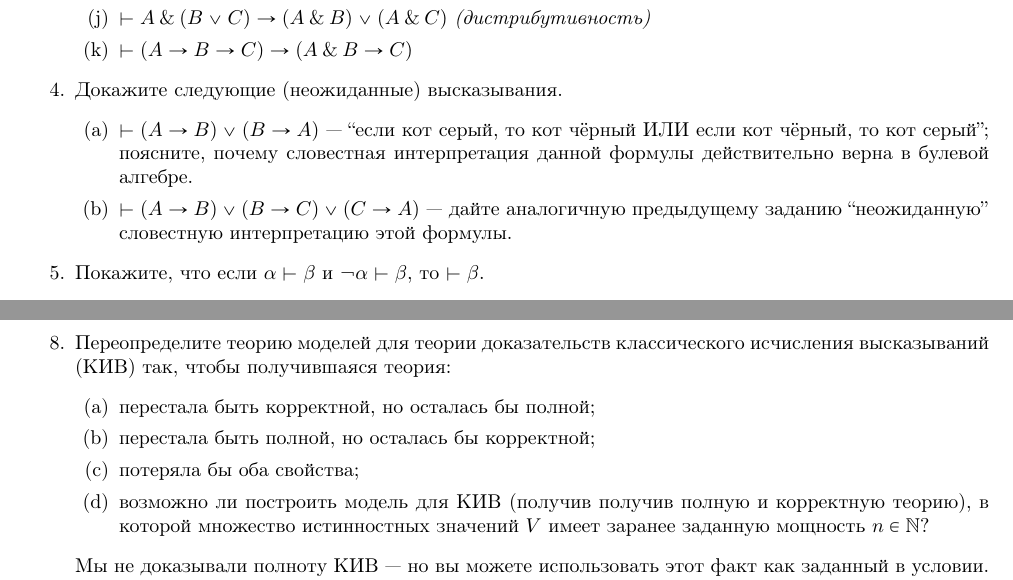
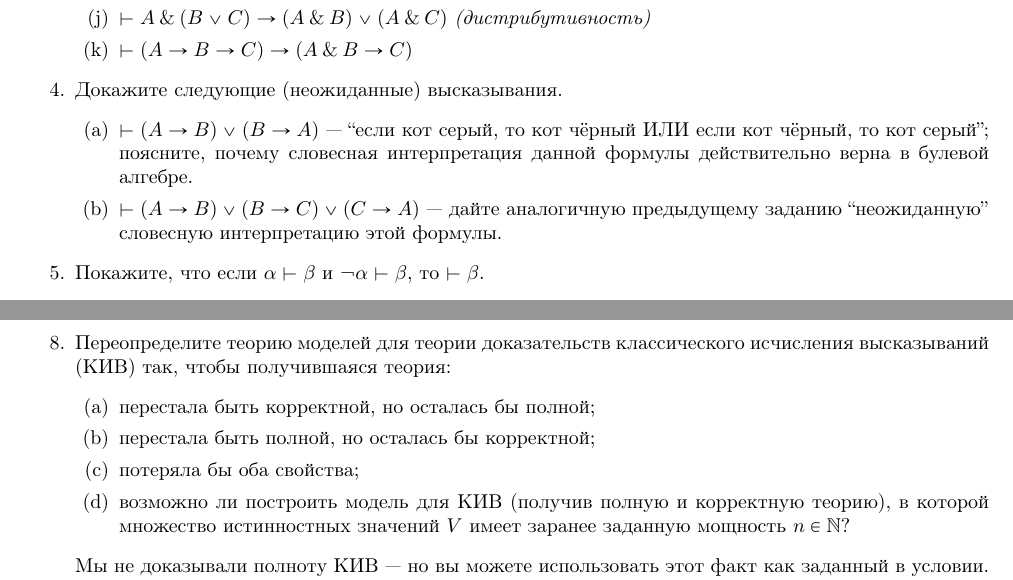
Before and after one commit to shd/logic2026, a LaTeX document (hw-theory.tex): two parts of pages 1 and 2 of 2, joined at a grey line, cut so that both start at the same text. Compiled offline with pdfLaTeX.

Commit message:
fix typos in hw-theory.tex

```diff
--- a/hw-theory.tex
+++ b/hw-theory.tex
@@ -78,9 +78,9 @@
 \item Докажите следующие (неожиданные) высказывания.
 \begin{enumerate}
 \item $\vdash (A \rightarrow B) \vee (B \rightarrow A)$ --- ``если кот серый, то кот чёрный ИЛИ если кот чёрный, то кот серый''; поясните,
-почему словестная интерпретация данной формулы действительно верна в булевой алгебре.
+почему словесная интерпретация данной формулы действительно верна в булевой алгебре.
 \item $\vdash (A \rightarrow B) \vee (B \rightarrow C) \vee (C \rightarrow A)$ --- дайте аналогичную предыдущему заданию ``неожиданную''
-словестную интерпретацию этой формулы.
+словесную интерпретацию этой формулы.
 \end{enumerate}
 
 \item Покажите, что если $\alpha \vdash \beta$ и $\neg\alpha\vdash\beta$, то $\vdash\beta$.
@@ -97,7 +97,7 @@
 \item перестала быть корректной, но осталась бы полной;
 \item перестала быть полной, но осталась бы корректной;
 \item потеряла бы оба свойства;
-\item возможно ли построить модель для КИВ (получив получив полную и корректную теорию), в которой множество истинностных значений $V$ имеет
+\item возможно ли построить модель для КИВ (получив полную и корректную теорию), в которой множество истинностных значений $V$ имеет
 заранее заданную мощность $n \in \mathbb{N}$?
 \end{enumerate}
 Мы не доказывали полноту КИВ --- но вы можете использовать этот факт как заданный в условии. Тогда показать полноту вашей теории (назовём её $T$)
```
